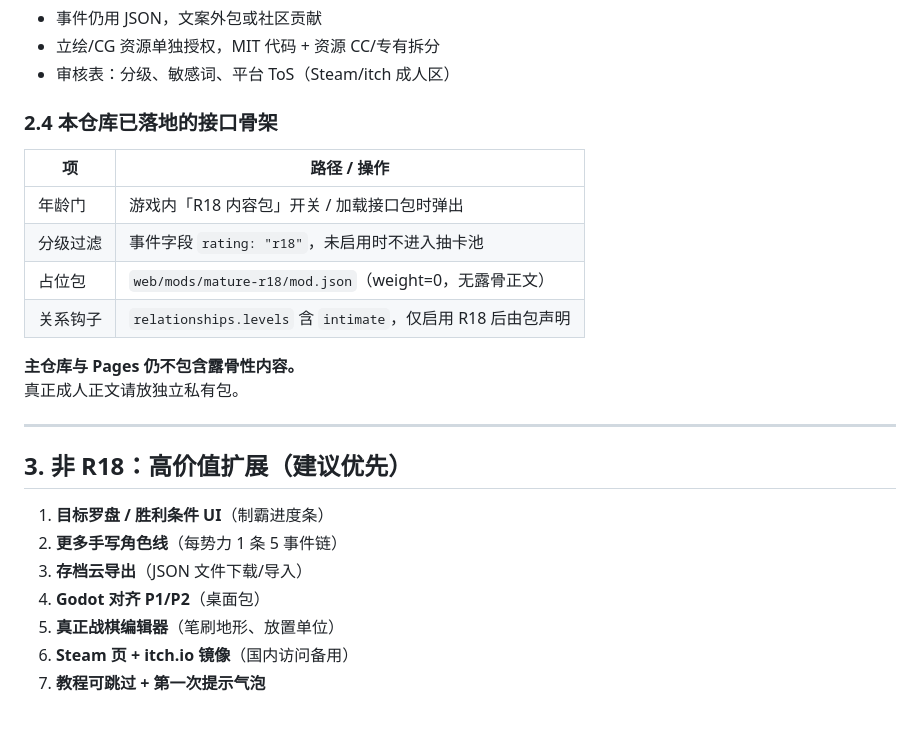
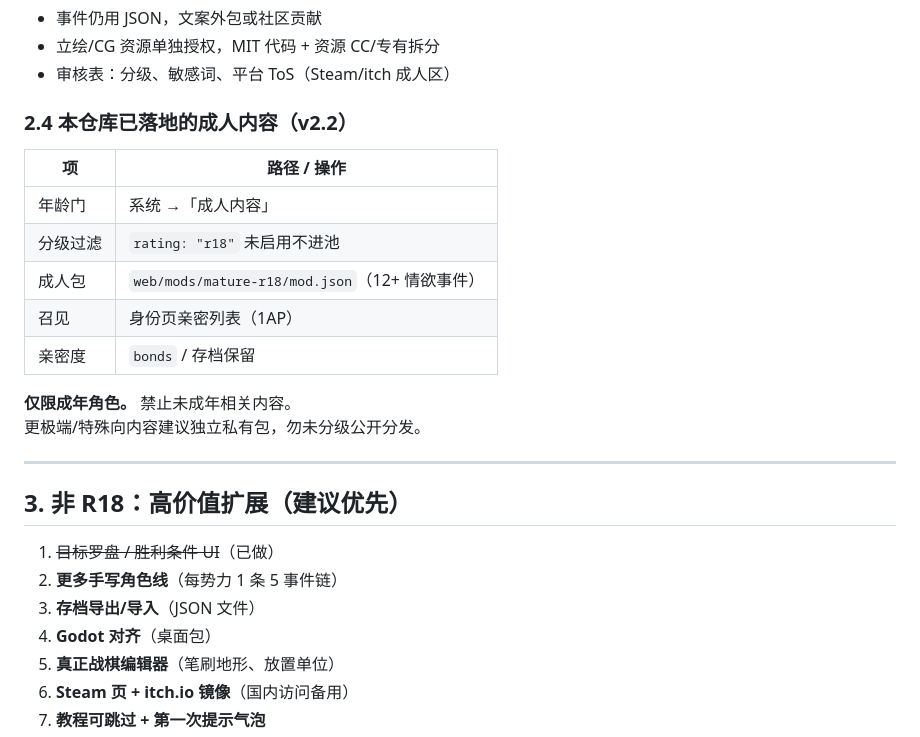
Before and after one commit to itoulee/ember-hegemony, a Markdown page: docs/EXPANSION.md, the part around the change. Drawn GitHub-style; blank space fills up the shorter version.

Commit message:
docs: note adult content pack v2.2

```diff
--- a/docs/EXPANSION.md
+++ b/docs/EXPANSION.md
@@ -49,26 +49,27 @@ mods/
 - 立绘/CG 资源单独授权，MIT 代码 + 资源 CC/专有拆分
 - 审核表：分级、敏感词、平台 ToS（Steam/itch 成人区）
 
-### 2.4 本仓库已落地的接口骨架
+### 2.4 本仓库已落地的成人内容（v2.2）
 
 | 项 | 路径 / 操作 |
 |----|-------------|
-| 年龄门 | 游戏内「R18 内容包」开关 / 加载接口包时弹出 |
-| 分级过滤 | 事件字段 `rating: "r18"`，未启用时不进入抽卡池 |
-| 占位包 | `web/mods/mature-r18/mod.json`（weight=0，无露骨正文） |
-| 关系钩子 | `relationships.levels` 含 `intimate`，仅启用 R18 后由包声明 |
+| 年龄门 | 系统 →「成人内容」 |
+| 分级过滤 | `rating: "r18"` 未启用不进池 |
+| 成人包 | `web/mods/mature-r18/mod.json`（12+ 情欲事件） |
+| 召见 | 身份页亲密列表（1AP） |
+| 亲密度 | `bonds` / 存档保留 |
 
-**主仓库与 Pages 仍不包含露骨性内容。**
-真正成人正文请放独立私有包。
+**仅限成年角色。** 禁止未成年相关内容。
+更极端/特殊向内容建议独立私有包，勿未分级公开分发。
 
 ---
 
 ## 3. 非 R18：高价值扩展（建议优先）
 
-1. **目标罗盘 / 胜利条件 UI**（制霸进度条）
+1. ~~目标罗盘 / 胜利条件 UI~~（已做）
 2. **更多手写角色线**（每势力 1 条 5 事件链）
-3. **存档云导出**（JSON 文件下载/导入）
-4. **Godot 对齐 P1/P2**（桌面包）
+3. **存档导出/导入**（JSON 文件）
+4. **Godot 对齐**（桌面包）
 5. **真正战棋编辑器**（笔刷地形、放置单位）
 6. **Steam 页 + itch.io 镜像**（国内访问备用）
 7. **教程可跳过 + 第一次提示气泡**
```
